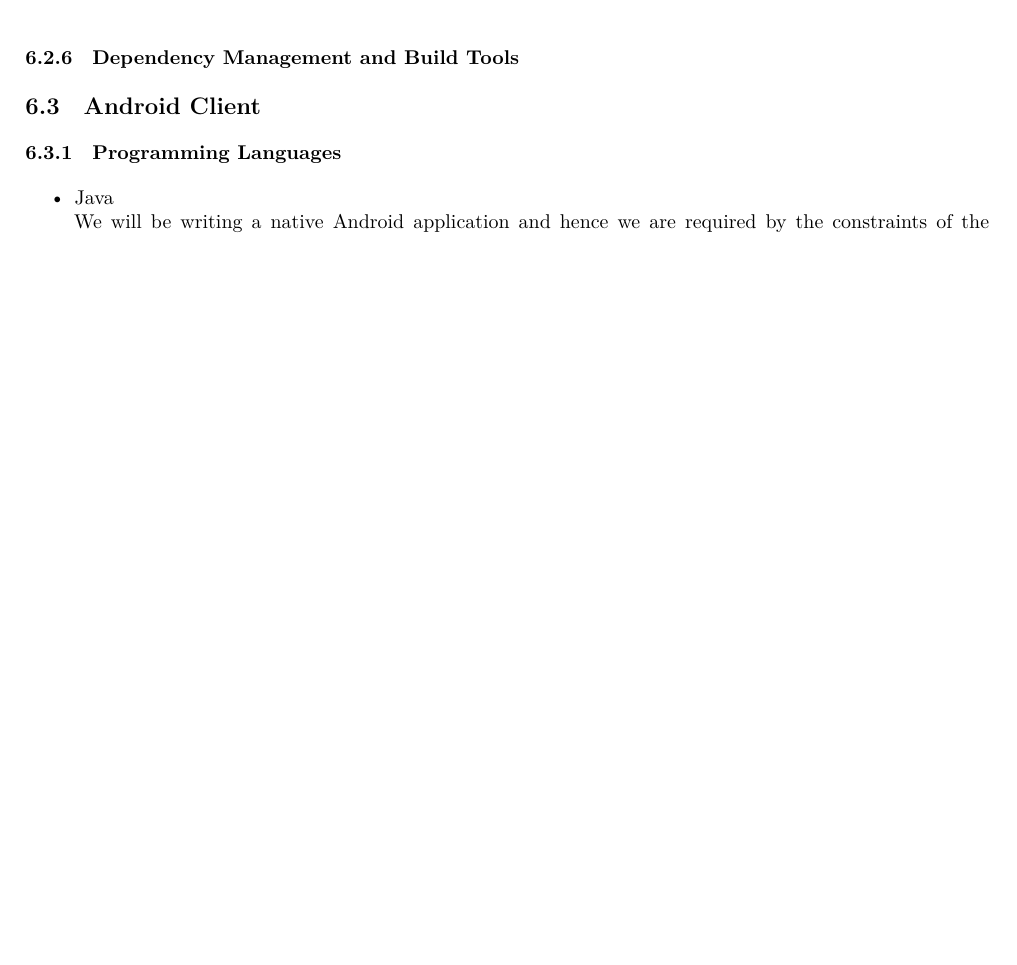
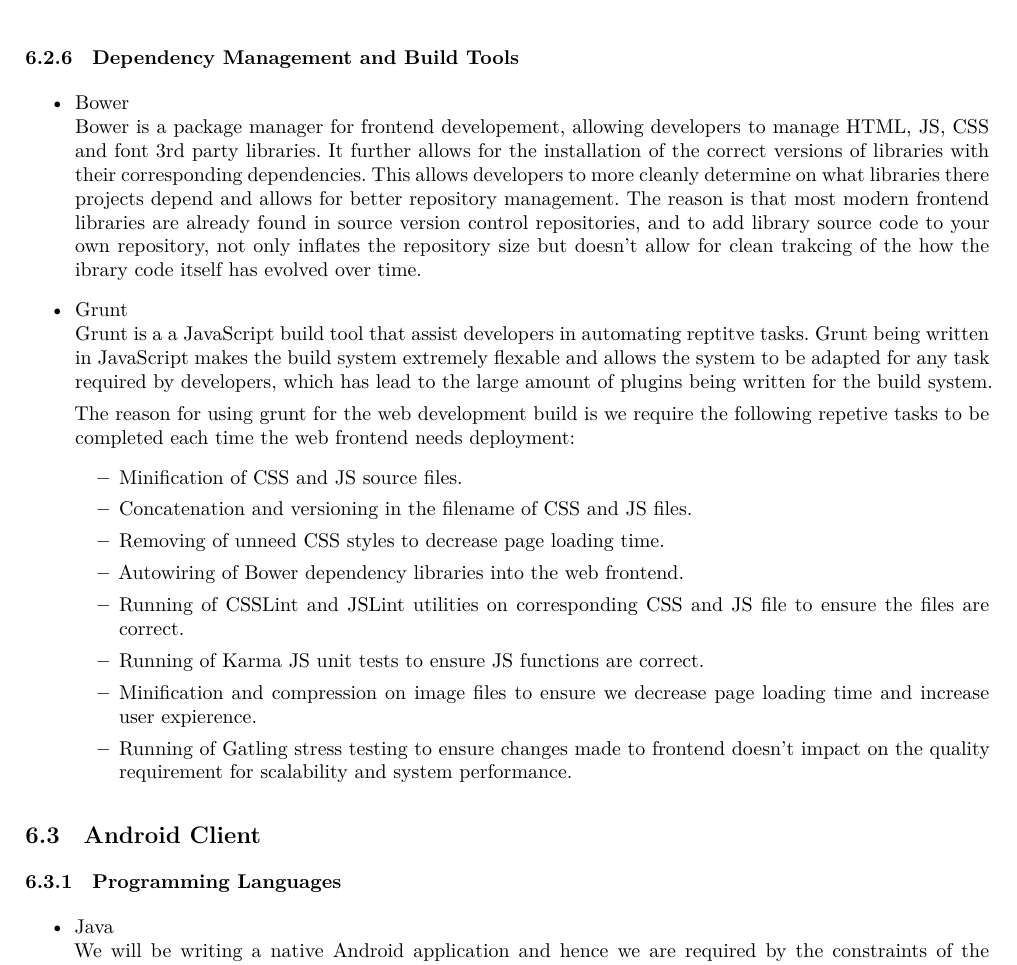
Before and after one commit to andrewbroekman/echo, a LaTeX document (docs/Software Architecture/requirements.tex): part of page 5 of 6, cut so that both start at the same text, the shorter picture padded with empty space. Compiled offline with XeLaTeX.

Commit message:
Adds initial Dependency Management and Build Tools content to the Web Interface section

```diff
--- a/docs/Software Architecture/requirements.tex
+++ b/docs/Software Architecture/requirements.tex
@@ -155,6 +155,25 @@
 	\end{itemize}
 
 \subsubsection{Dependency Management and Build Tools}
+	\begin{itemize}
+		\item Bower\\
+			Bower is a package manager for frontend developement, allowing developers to manage HTML, JS, CSS and font 3rd party libraries.  It further allows for the installation of the correct versions of libraries with their corresponding dependencies. This allows developers to more cleanly determine on what libraries there projects depend and allows for better repository management. The reason is that most modern frontend libraries are already found in source version control repositories, and to add library source code to your own repository, not only inflates the repository size but doesn't allow for clean trakcing of the how the ibrary code itself has evolved over time.
+
+		\item Grunt\\
+			Grunt is a a JavaScript build tool that assist developers in automating reptitve tasks. Grunt being written in JavaScript makes the build system extremely flexable and allows the system to be adapted for any task required by developers, which has lead to the large amount of plugins being written for the build system.
+
+			The reason for using grunt for the web development build is we require the following repetive tasks to be completed each time the web frontend needs deployment:
+			\begin{itemize}
+				\item Minification of CSS and JS source files.
+				\item Concatenation and versioning in the filename of CSS and JS files.
+				\item Removing of unneed CSS styles to decrease page loading time.
+				\item Autowiring of Bower dependency libraries into the web frontend.
+				\item Running of CSSLint and JSLint utilities on corresponding CSS and JS file to ensure the files are correct.
+				\item Running of Karma JS unit tests to ensure JS functions are correct.
+				\item Minification and compression on image files to ensure we decrease page loading time and increase user expierence.
+				\item Running of Gatling stress testing to ensure changes made to frontend doesn't impact on the quality requirement for scalability and system performance.
+			\end{itemize}
+	\end{itemize}
 
 \subsection{Android Client}
 \subsubsection{Programming Languages}
```
